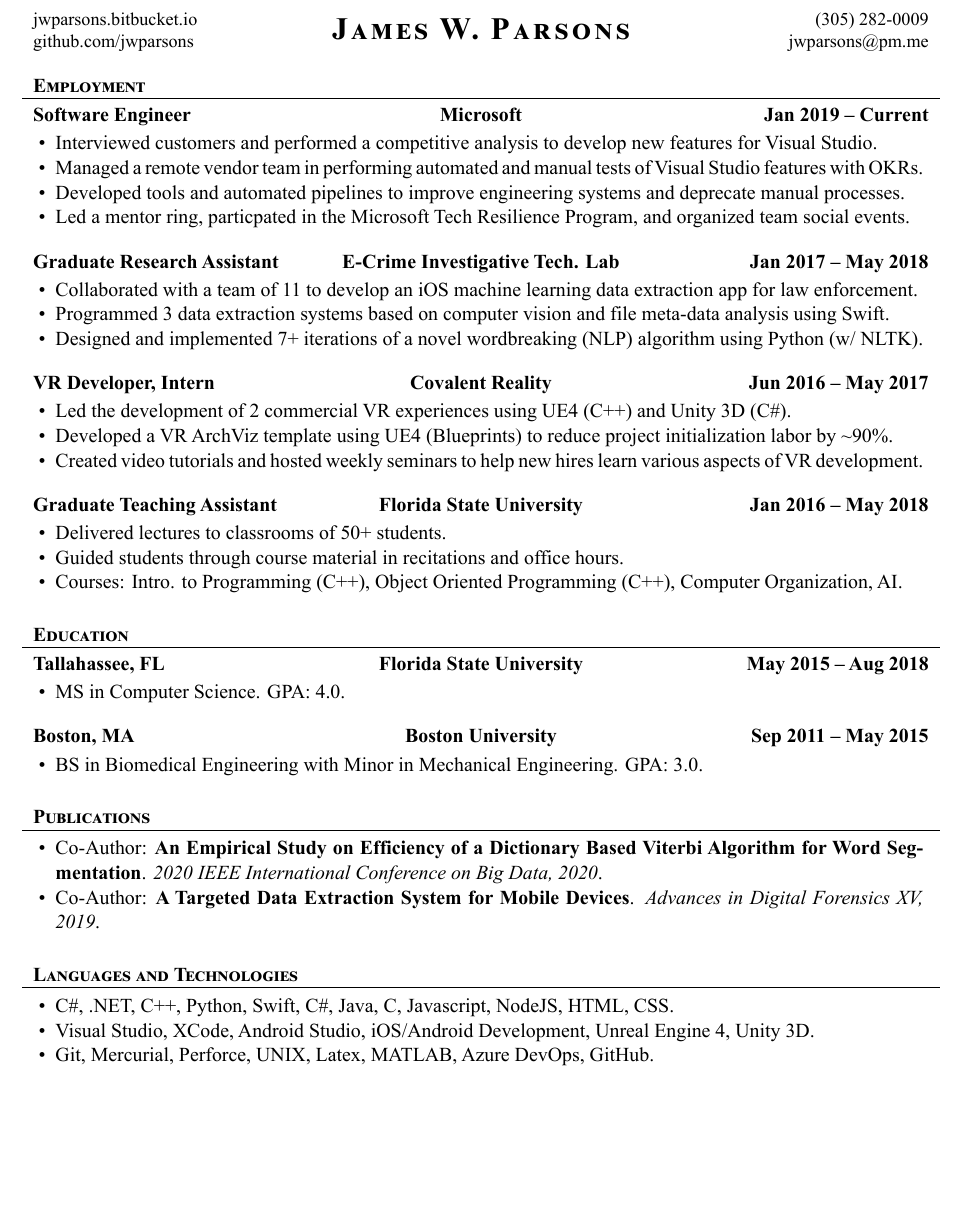
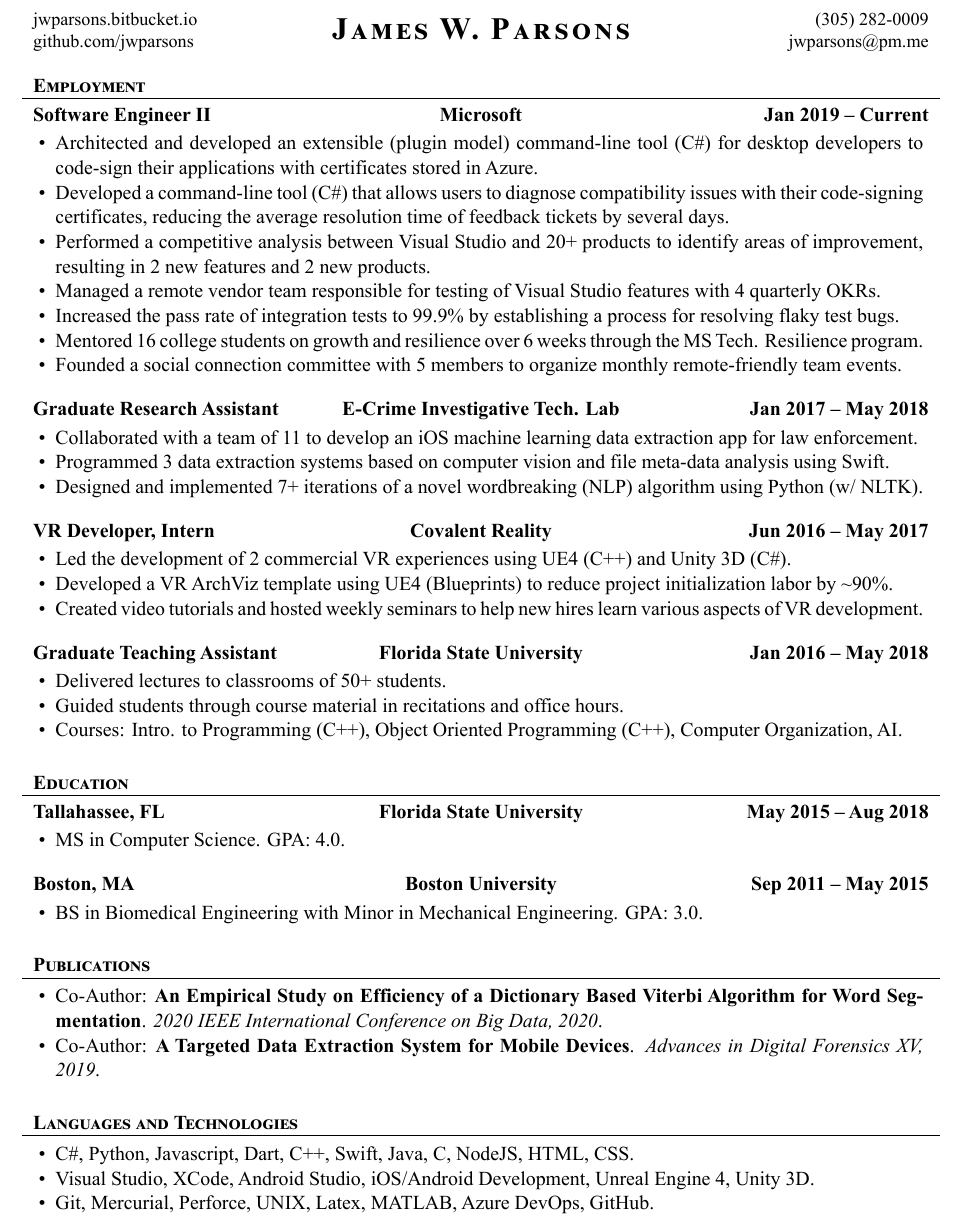
Before and after one commit to jwparsons/Resume, a LaTeX CV (Template/jwp_resume.tex): part of the page, cut so that both start at the same text, the shorter picture padded with empty space. The pictures show the PDF file jwp_resume.pdf that the author committed with the source.

Commit message:
Regular update

```diff
--- a/Template/jwp_resume.tex
+++ b/Template/jwp_resume.tex
@@ -38,12 +38,15 @@
 
 	% Print the content
 	\begin{cvsection}{Employment}
-		\begin{cvsubsection} {Software Engineer} {Microsoft} {Jan 2019 -- Current}
+		\begin{cvsubsection} {Software Engineer II} {Microsoft} {Jan 2019 -- Current}
 			\begin{itemize}
-				\item Interviewed customers and performed a competitive analysis to develop new features for Visual Studio.
-				\item Managed a remote vendor team in performing automated and manual tests of Visual Studio features with OKRs.
-				\item Developed tools and automated pipelines to improve engineering systems and deprecate manual processes.
-				\item Led a mentor ring, particpated in the Microsoft Tech Resilience Program, and organized team social events.
+				\item Architected and developed an extensible (plugin model) command-line tool (C\#) for desktop developers to code-sign their applications with certificates stored in Azure.
+				\item Developed a command-line tool (C\#) that allows users to diagnose compatibility issues with their code-signing certificates, reducing the average resolution time of feedback tickets by several days.
+				\item Performed a competitive analysis between Visual Studio and 20+ products to identify areas of improvement, resulting in 2 new features and 2 new products.
+				\item Managed a remote vendor team responsible for testing of Visual Studio features with 4 quarterly OKRs.
+				\item Increased the pass rate of integration tests to 99.9\% by establishing a process for resolving flaky test bugs.
+				\item Mentored 16 college students on growth and resilience over 6 weeks through the MS Tech. Resilience program.
+				\item Founded a social connection committee with 5 members to organize monthly remote-friendly team events.
 			\end{itemize}
 		\end{cvsubsection}
 
@@ -98,7 +101,7 @@
 	\begin{cvsection}{Languages and Technologies}
 		\begin{cvsubsection}{}{}{}
 			\begin{itemize}
-				\item C\#, .NET, C++, Python, Swift, C\#, Java, C, Javascript, NodeJS, HTML, CSS.
+				\item C\#, Python, Javascript, Dart, C++, Swift, Java, C, NodeJS, HTML, CSS.
 				\item Visual Studio, XCode, Android Studio, iOS/Android Development, Unreal Engine 4, Unity 3D.
 				\item Git, Mercurial, Perforce, UNIX, Latex, MATLAB, Azure DevOps, GitHub.
 			\end{itemize}
```
Also changed, not shown: jwp_resume.pdf.
